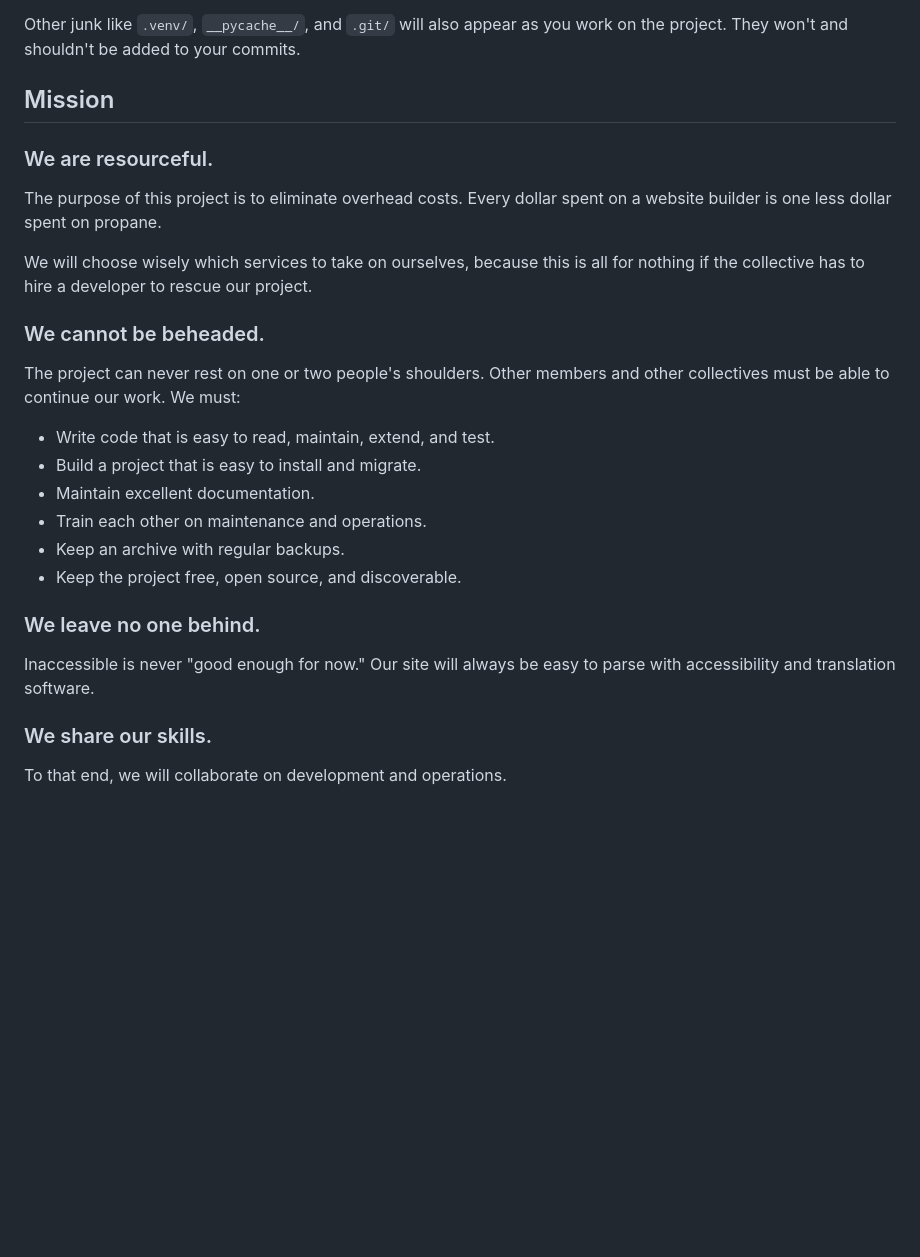
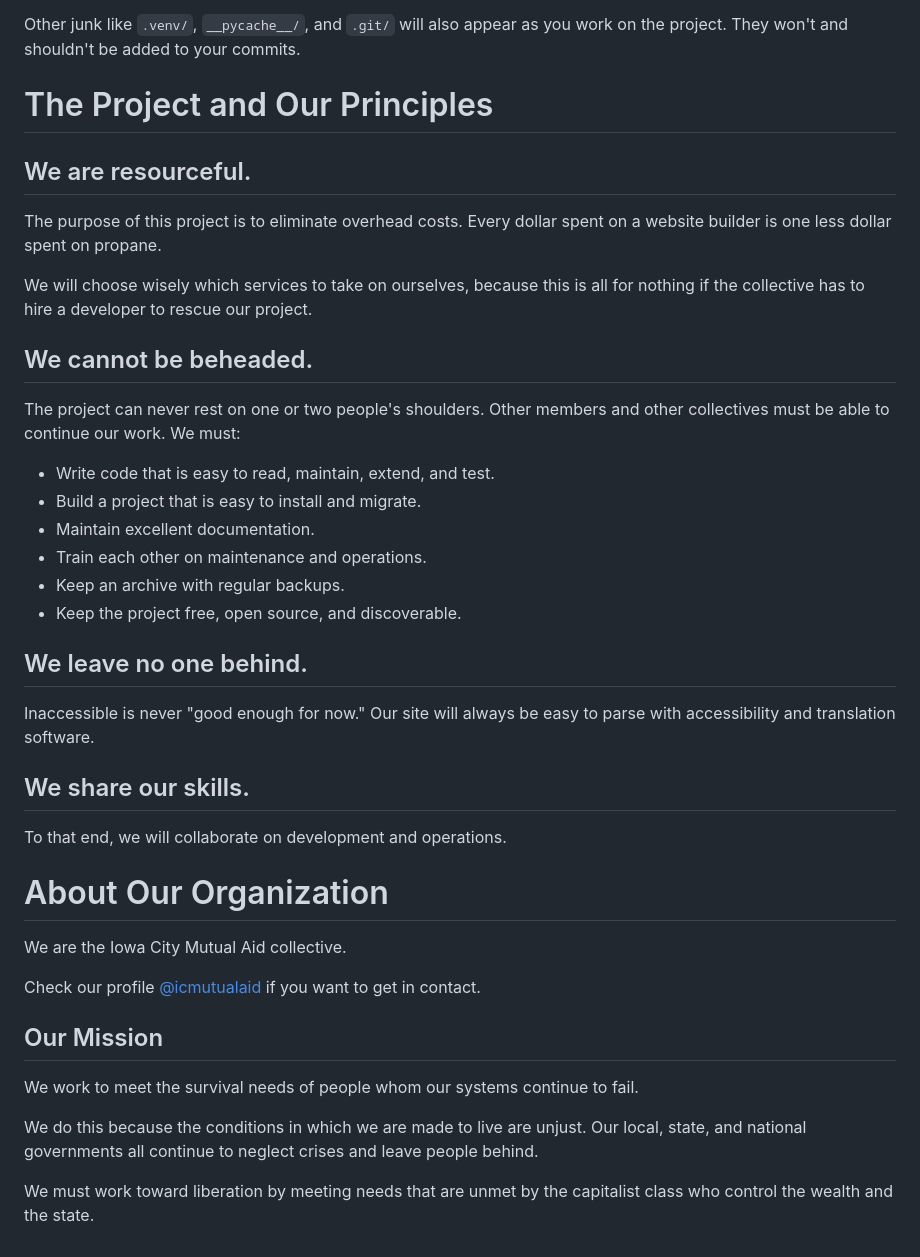
Before and after one commit to icmutualaid/icma-website, a Markdown page: README.md, the part around one of its changes. GitHub-like rendering; blank space fills up the shorter version.

```diff
--- a/README.md
+++ b/README.md
@@ -78,15 +64,15 @@ The `instance/` directory will appear when you run the project. This won't and s
 
 Other junk like `.venv/`, `__pycache__/`, and `.git/` will also appear as you work on the project. They won't and shouldn't be added to your commits.
 
-## Mission
+# The Project and Our Principles
 
-### We are resourceful.
+## We are resourceful.
 
 The purpose of this project is to eliminate overhead costs. Every dollar spent on a website builder is one less dollar spent on propane.
 
 We will choose wisely which services to take on ourselves, because this is all for nothing if the collective has to hire a developer to rescue our project.
 
-### We cannot be beheaded.
+## We cannot be beheaded.
 
 The project can never rest on one or two people's shoulders. Other members and other collectives must be able to continue our work. We must:
 
@@ -97,10 +83,24 @@ The project can never rest on one or two people's shoulders. Other members and o
 - Keep an archive with regular backups.
 - Keep the project free, open source, and discoverable.
 
-### We leave no one behind.
+## We leave no one behind.
 
 Inaccessible is never "good enough for now." Our site will always be easy to parse with accessibility and translation software.
 
-### We share our skills.
+## We share our skills.
 
 To that end, we will collaborate on development and operations.
+
+# About Our Organization
+
+We are the Iowa City Mutual Aid collective.
+
+Check our profile [@icmutualaid](https://github.com/icmutualaid) if you want to get in contact.
+
+## Our Mission
+
+We work to meet the survival needs of people whom our systems continue to fail.
+
+We do this because the conditions in which we are made to live are unjust. Our local, state, and national governments all continue to neglect crises and leave people behind.
+
+We must work toward liberation by meeting needs that are unmet by the capitalist class who control the wealth and the state.
```
Also changed, not shown: other parts of README.md (+10 -24 lines).
